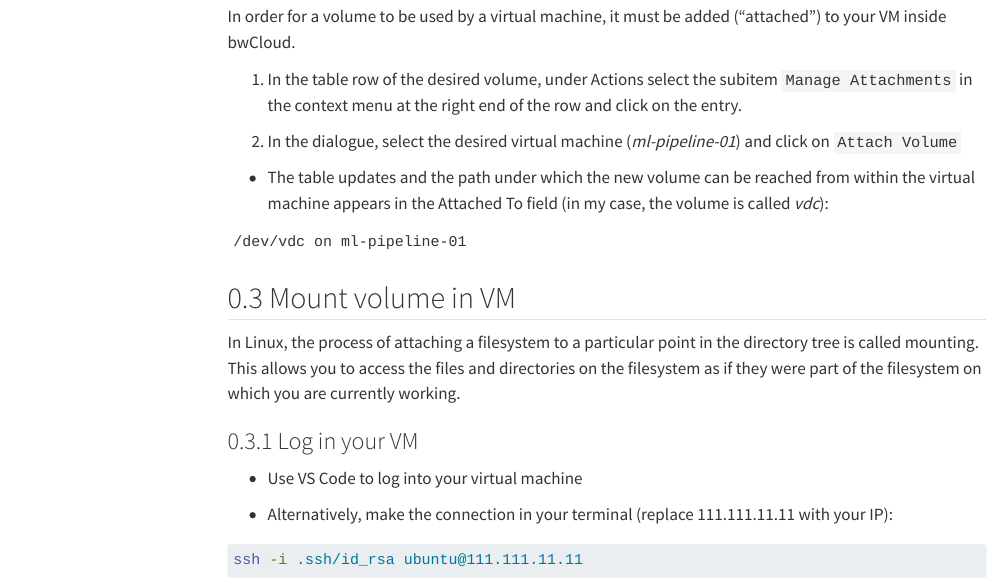
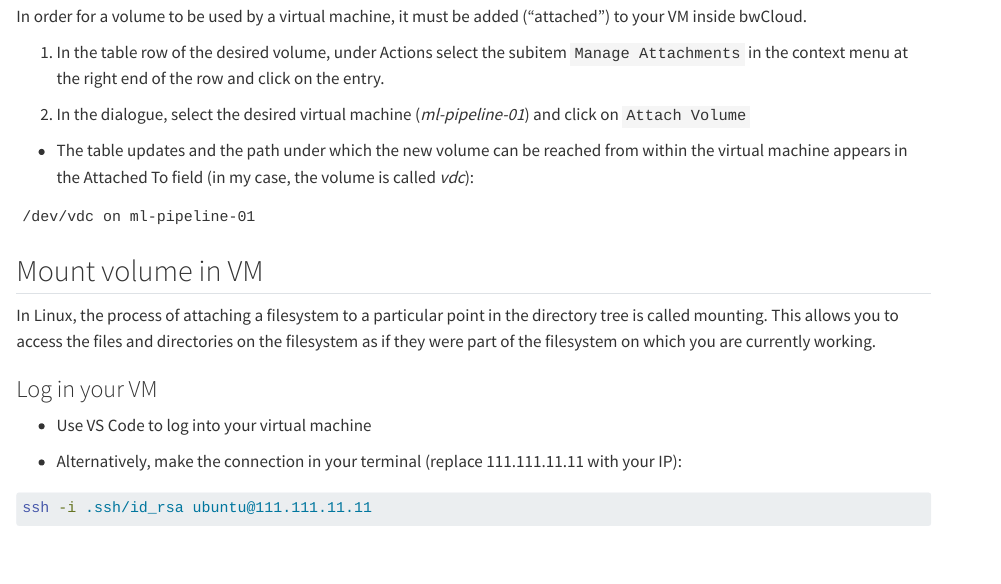
Before and after one commit to kirenz/bw-cloud, a Quarto document (instance-storage-increase.qmd): the page in a window 1100 px wide, from 530 px down before the commit and from 440 px down after it, so that both start at the same text. Rendered offline with R 4.5, knitr and Pandoc in place of Quarto, with nearby package versions; menus at the side of the page are left out.

Commit message:
Update instance-storage-increase.qmd

```diff
--- a/instance-storage-increase.qmd
+++ b/instance-storage-increase.qmd
@@ -3,18 +3,5 @@ title: "Increase Cloud Storage"
 subtitle: "Mount a volume"
-format:
-  html:
-    embed-resources: true
-    theme:
-      - cosmo
-      - custom.scss
-    toc: true
-    number-depth: 3
-    toc-title: Contents
-    toc-location: left
-    number-sections: true
-    html-math-method: mathjax
-    smooth-scroll: true
----
+
 
 In this tutorial, you'll learn how to increase your cloud storage and mount the volume to a Python environment.
 
```
Also changed, not shown: instance-storage-increase.qmd (4 more changed lines).
